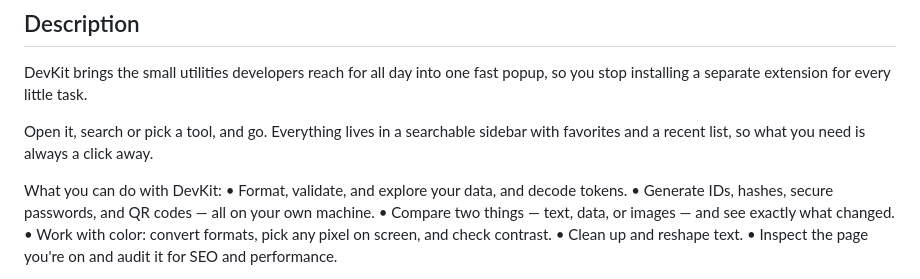
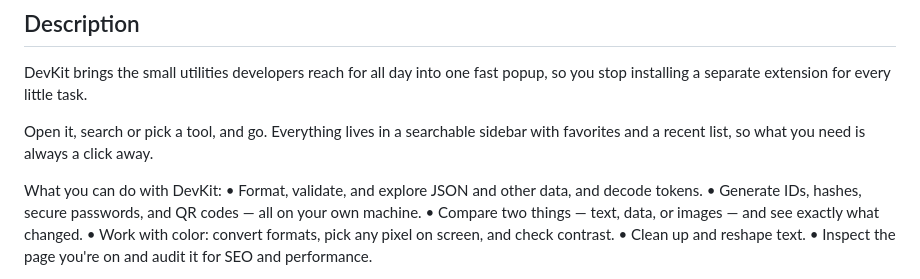
Before and after one commit to zubairalamsub/Devkit, a Markdown page: devkit/store/listing.md, the part around the change. GitHub-like rendering.

Commit message:
Keep one natural JSON mention in the listing description
Co-Authored-By: Claude Fable 5 <noreply@anthropic.com>

```diff
--- a/devkit/store/listing.md
+++ b/devkit/store/listing.md
@@ -21,7 +21,7 @@ DevKit brings the small utilities developers reach for all day into one fast pop
 Open it, search or pick a tool, and go. Everything lives in a searchable sidebar with favorites and a recent list, so what you need is always a click away.
 
 What you can do with DevKit:
-• Format, validate, and explore your data, and decode tokens.
+• Format, validate, and explore JSON and other data, and decode tokens.
 • Generate IDs, hashes, secure passwords, and QR codes — all on your own machine.
 • Compare two things — text, data, or images — and see exactly what changed.
 • Work with color: convert formats, pick any pixel on screen, and check contrast.
```
